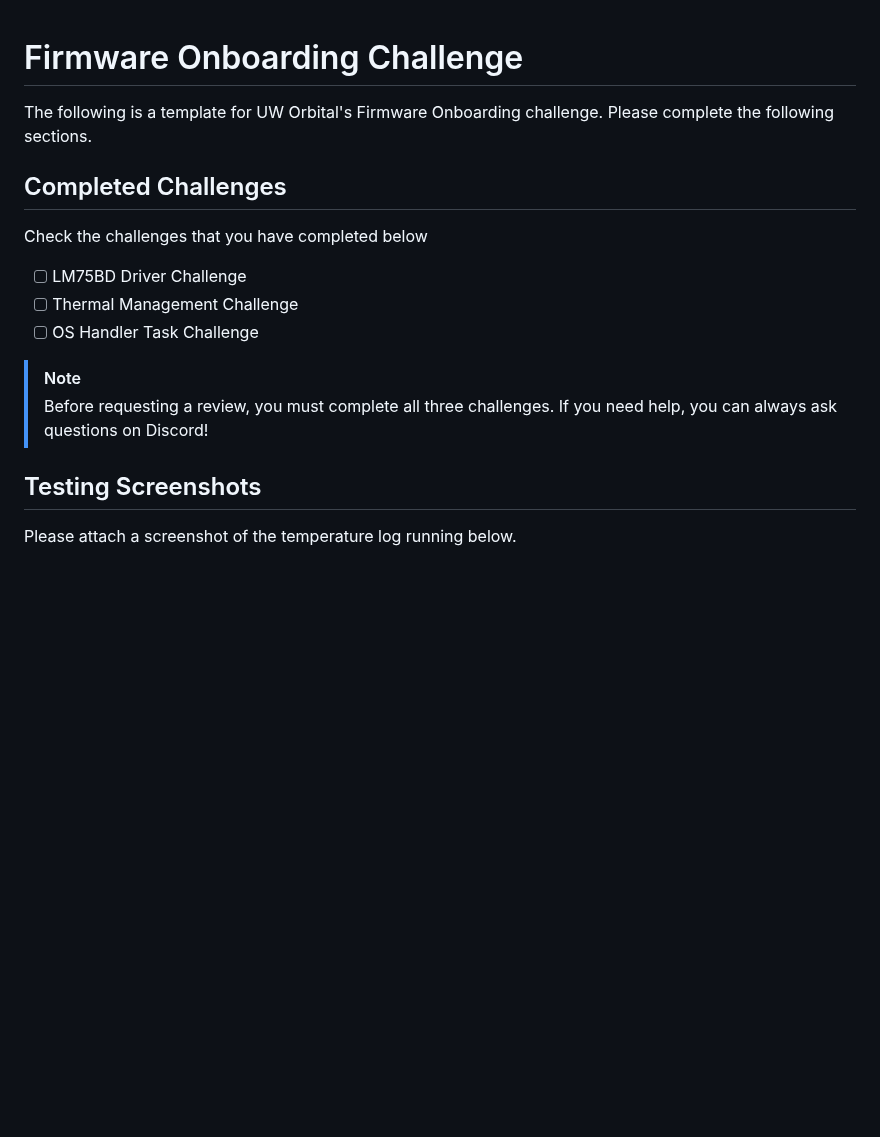
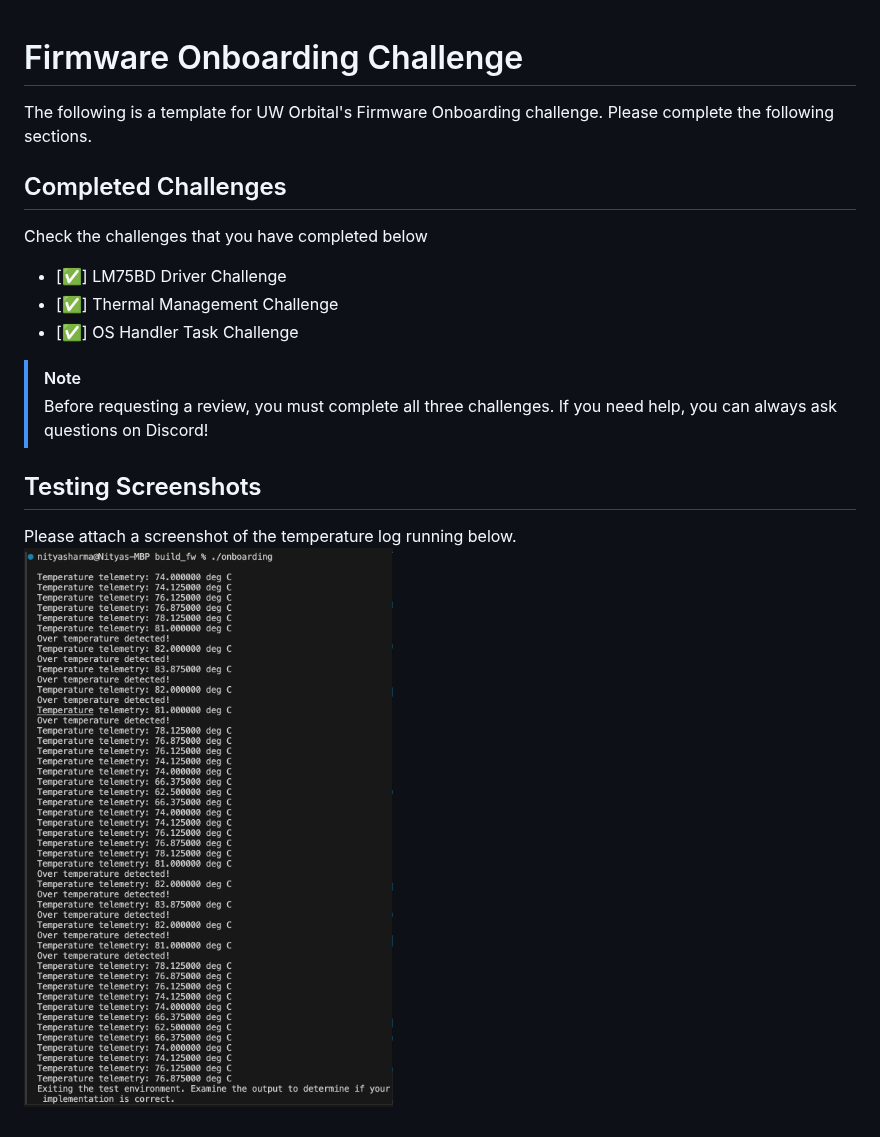
Before and after one commit to UWOrbital/OBC-Firmware-Onboarding, a Markdown page: .github/pull_request_template.md, the part around the change. Rendered like a GitHub page; pictures changed too: .github/image.png (added); blank space fills up the shorter version.

```diff
--- a/.github/pull_request_template.md
+++ b/.github/pull_request_template.md
@@ -1,14 +1,19 @@
 # Firmware Onboarding Challenge
+
 The following is a template for UW Orbital's Firmware Onboarding challenge. Please complete the following sections.
 
 ## Completed Challenges
+
 Check the challenges that you have completed below
-- [ ] LM75BD Driver Challenge
-- [ ] Thermal Management Challenge
-- [ ] OS Handler Task Challenge
+
+- [✅] LM75BD Driver Challenge
+- [✅] Thermal Management Challenge
+- [✅] OS Handler Task Challenge
 
 > [!NOTE]
 > Before requesting a review, you must complete all three challenges. If you need help, you can always ask questions on Discord!
 
 ## Testing Screenshots
+
 Please attach a screenshot of the temperature log running below.
+![alt text](image.png)
```
Also changed, not shown: 6 other files.
